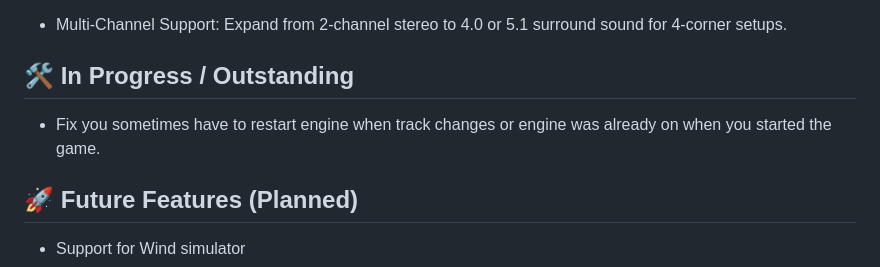
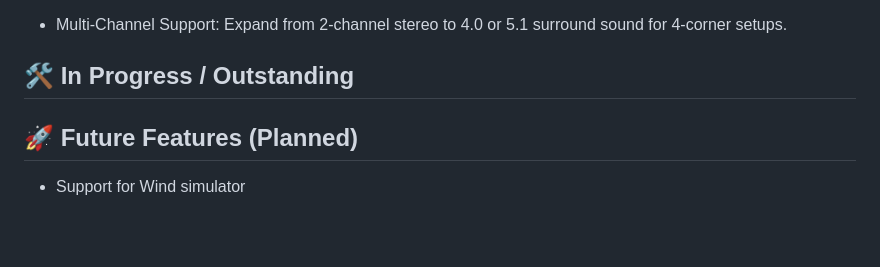
Before and after one commit to Helskov/GT7-Shaker-for-linux, a Markdown page: README.md, the part around the change. Rendered like a GitHub page; blank space fills up the shorter version.

```diff
--- a/README.md
+++ b/README.md
@@ -165,7 +165,7 @@ The project is under active development. Below are the planned features and curr
 
 ## 🛠️ In Progress / Outstanding
 
-* Fix you sometimes have to restart engine when track changes or engine was already on when you started the game.
+
 
 ## 🚀 Future Features (Planned)
 
```
